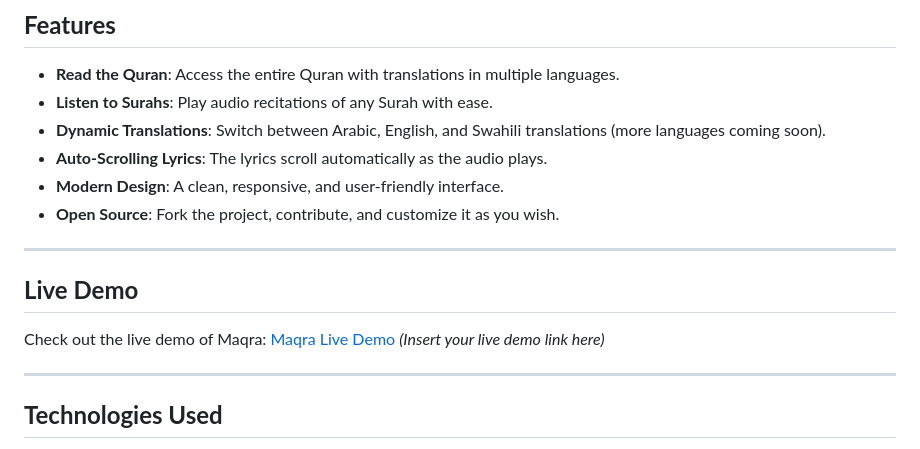
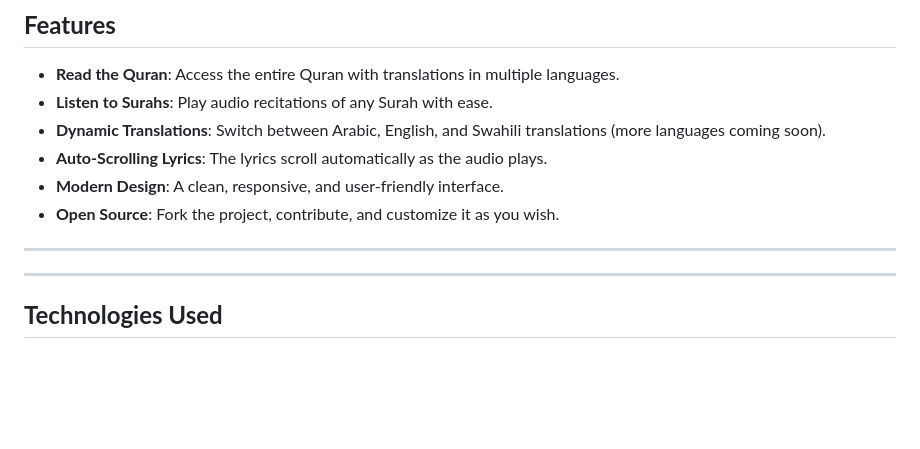
Before and after one commit to imranshiundu/maqra, a Markdown page: README.md, the part around the change. Drawn GitHub-style; blank space fills up the shorter version.

```diff
--- a/README.md
+++ b/README.md
@@ -13,9 +13,6 @@ Welcome to **Maqra**, an open-source Quran reading and listening platform design
 - **Open Source**: Fork the project, contribute, and customize it as you wish.
 
 ---
-
-## **Live Demo**
-Check out the live demo of Maqra: [Maqra Live Demo](#) *(Insert your live demo link here)*
 
 ---
 
```
